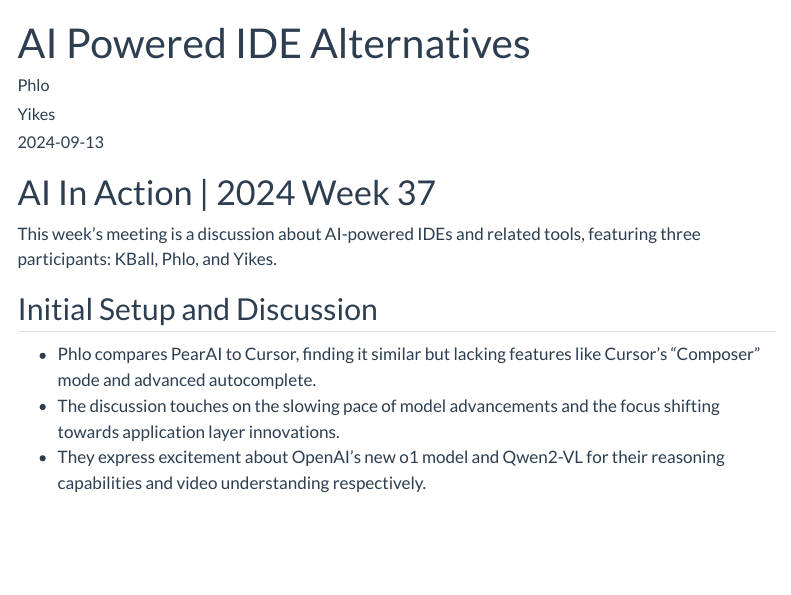
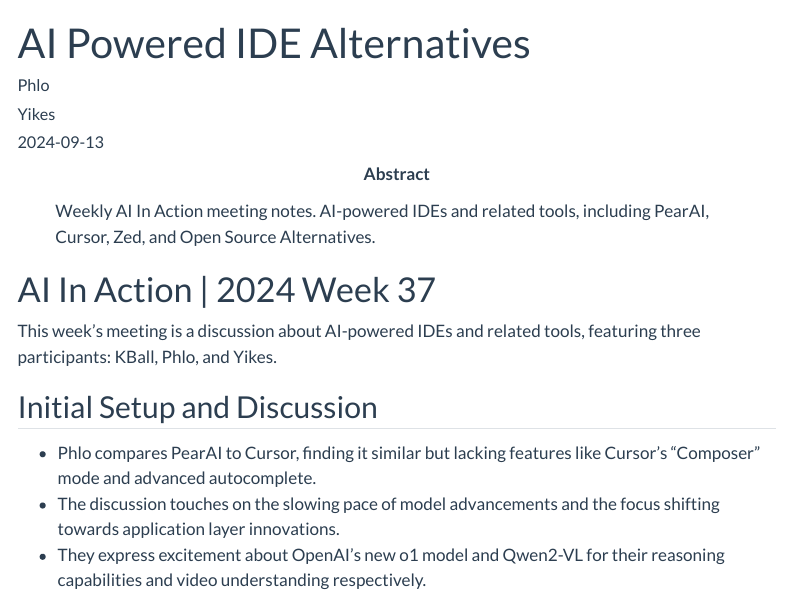
Before and after one commit to latentspacenotes/latentspacenotes.github.io, a Quarto document (posts/ai-powered-ide-alternatives/index.qmd): the page in a window 1100 px wide, from its top. Rendered offline with R 4.5, knitr and Pandoc in place of Quarto, with nearby package versions; menus at the side of the page are left out.

Commit message:
abstract test

```diff
--- a/posts/ai-powered-ide-alternatives/index.qmd
+++ b/posts/ai-powered-ide-alternatives/index.qmd
@@ -1,5 +1,6 @@
 ---
 title: "AI Powered IDE Alternatives"
+abstract: "Weekly AI In Action meeting notes. AI-powered IDEs and related tools, including PearAI, Cursor, Zed, and Open Source Alternatives."
 author:
   - name: Phlo
     url: https://twitter.com/YoungPhlo_
```
